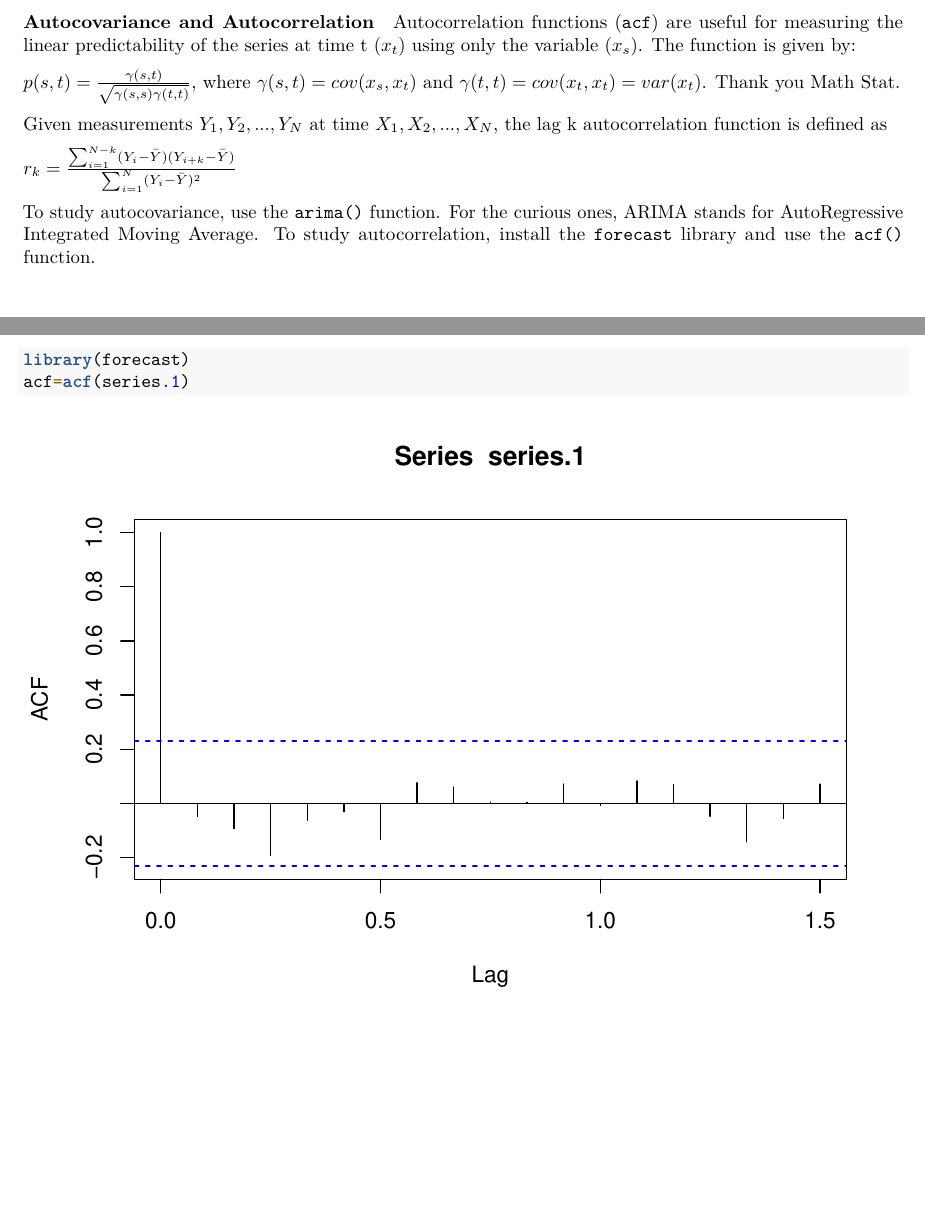
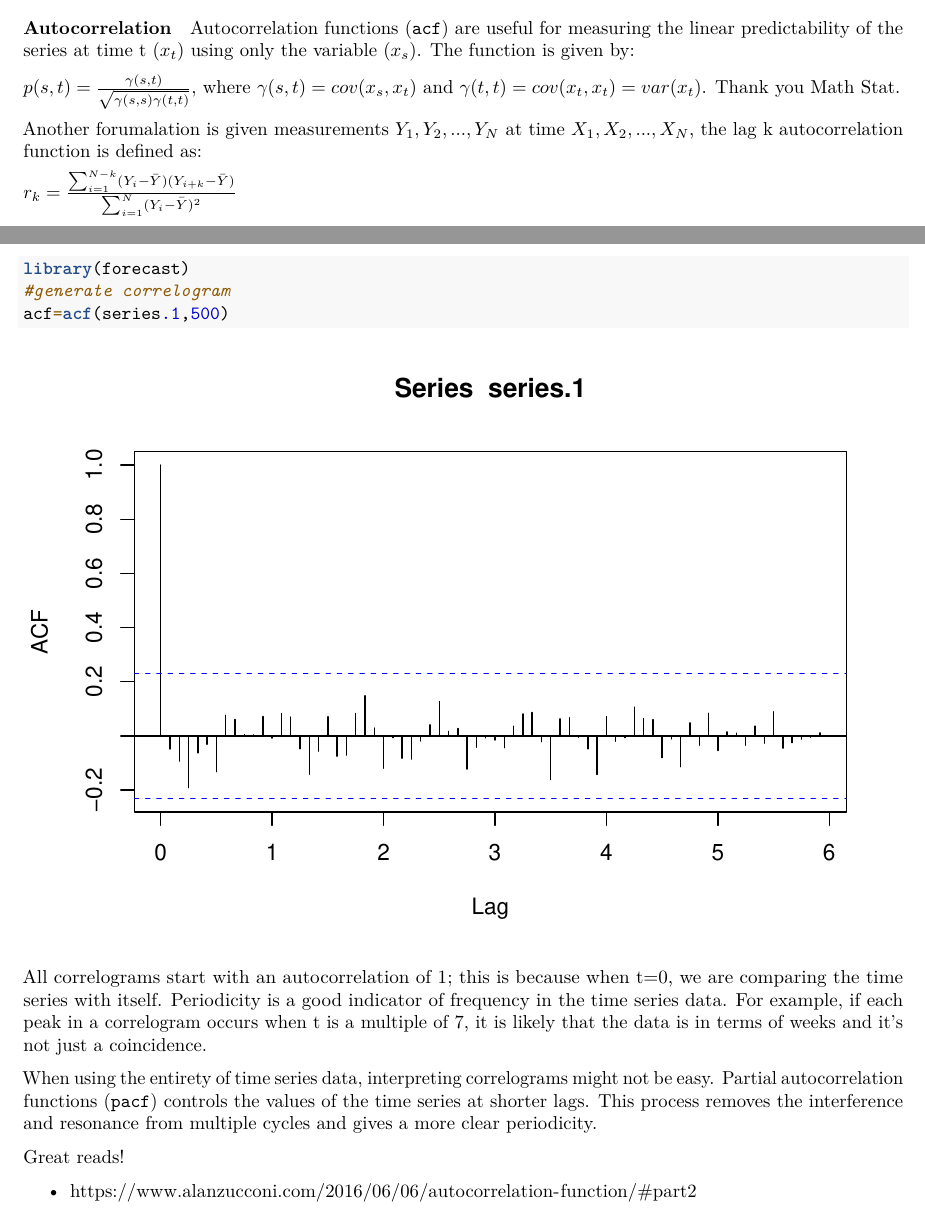
Before and after one commit to diramputri/Time-Series-Generated-Signals, an R Markdown document (simulations.rmd): two parts of pages 2 and 3 of 3, joined at a grey line, cut so that both start at the same text. Rendered offline with R 4.5, knitr and Pandoc, then LaTeX, with nearby package versions.

Commit message:
Add files via upload

````diff
--- a/simulations.rmd
+++ b/simulations.rmd
@@ -31,19 +31,26 @@ lines(series.1,col="red")
 library(forecast)
 ```
 
-#### Autocovariance and Autocorrelation
+#### Autocorrelation
 
 Autocorrelation functions (`acf`) are useful for measuring the linear predictability of the series at time t ($x_t$) using only the variable ($x_s$). The function is given by:
 
 $p(s,t)=\frac{\gamma(s,t)}{\sqrt{\gamma(s,s)\gamma(t,t)}}$, where $\gamma(s,t)=cov(x_s,x_t)$ and $\gamma(t,t)=cov(x_t,x_t)=var(x_t)$. Thank you Math Stat.
 
-Given measurements $Y_1, Y_2, ..., Y_N$ at time $X_1, X_2, ..., X_N$, the lag k autocorrelation function is defined as
+Another forumalation is given measurements $Y_1, Y_2, ..., Y_N$ at time $X_1, X_2, ..., X_N$, the lag k autocorrelation function is defined as:
 
-$r_{k} = \frac{\sum_{i=1}^{N-k}(Y_{i} - \bar{Y})(Y_{i+k} - \bar{Y})} {\sum_{i=1}^{N}(Y_{i} - \bar{Y})^{2} }$
-
-To study autocovariance, use the `arima()` function. For the curious ones, ARIMA stands for AutoRegressive Integrated Moving Average. To study autocorrelation, install the `forecast` library and use the `acf()` function.
+$r_k=\frac{\sum_{i=1}^{N-k}(Y_{i}-\bar{Y})(Y_{i+k}-\bar{Y})}{\sum_{i=1}^{N}(Y_{i}-\bar{Y})^{2}}$
 
 ```{r}
 library(forecast)
-acf=acf(series.1)
+#generate correlogram
+acf=acf(series.1,500)
 ```
+
+All correlograms start with an autocorrelation of 1; this is because when t=0, we are comparing the time series with itself. Periodicity is a good indicator of frequency in the time series data. For example, if each peak in a correlogram occurs when t is a multiple of 7, it is likely that the data is in terms of weeks and it's not just a coincidence.
+
+When using the entirety of time series data, interpreting correlograms might not be easy. Partial autocorrelation functions (`pacf`) controls the values of the time series at shorter lags. This process removes the interference and resonance from multiple cycles and gives a more clear periodicity.
+
+Great reads!
+
+* https://www.alanzucconi.com/2016/06/06/autocorrelation-function/#part2
````
Also changed, not shown: simulations.rmd (2 more changed lines).
